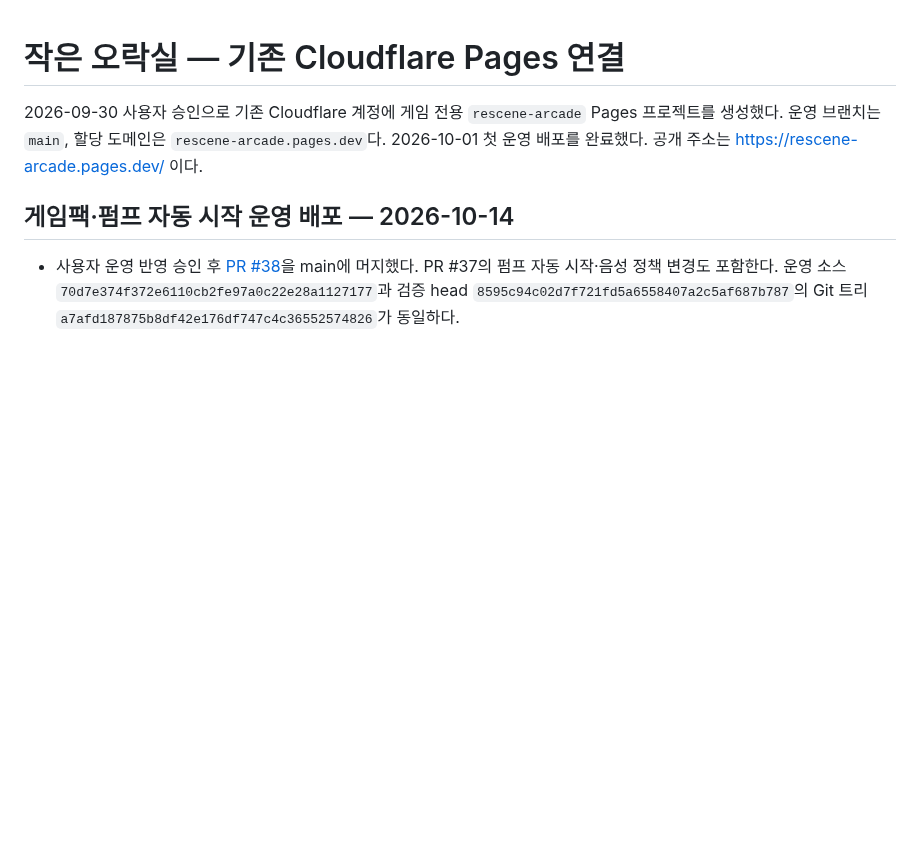
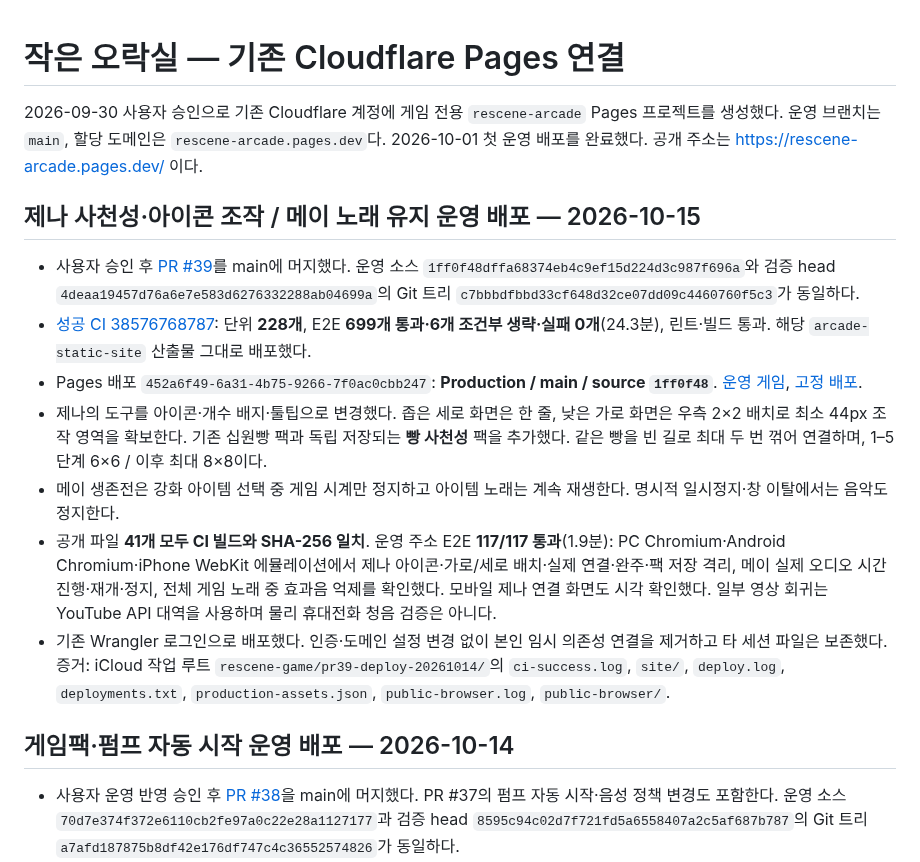
Before and after one commit to hhj4861/rescene-game, a Markdown page: docs/deployment/arcade-pages.md, the part around the change. GitHub-like rendering; blank space fills up the shorter version.

Commit message:
docs: record PR39 production deployment verification

```diff
--- a/docs/deployment/arcade-pages.md
+++ b/docs/deployment/arcade-pages.md
@@ -3,6 +3,16 @@
 2026-09-30 사용자 승인으로 기존 Cloudflare 계정에 게임 전용 `rescene-arcade` Pages 프로젝트를 생성했다. 운영 브랜치는 `main`, 할당 도메인은 `rescene-arcade.pages.dev`다. 2026-10-01 첫 운영 배포를 완료했다. 공개 주소는 https://rescene-arcade.pages.dev/ 이다.
 
 
+
+## 제나 사천성·아이콘 조작 / 메이 노래 유지 운영 배포 — 2026-10-15
+
+- 사용자 승인 후 [PR #39](https://github.com/hhj4861/rescene-game/pull/39)를 main에 머지했다. 운영 소스 `1ff0f48dffa68374eb4c9ef15d224d3c987f696a`와 검증 head `4deaa19457d76a6e7e583d6276332288ab04699a`의 Git 트리 `c7bbbdfbbd33cf648d32ce07dd09c4460760f5c3`가 동일하다.
+- [성공 CI 38576768787](https://github.com/hhj4861/rescene-game/actions/runs/38576768787): 단위 **228개**, E2E **699개 통과·6개 조건부 생략·실패 0개**(24.3분), 린트·빌드 통과. 해당 `arcade-static-site` 산출물 그대로 배포했다.
+- Pages 배포 `452a6f49-6a31-4b75-9266-7f0ac0cbb247`: **Production / main / source `1ff0f48`**. [운영 게임](https://rescene-arcade.pages.dev/), [고정 배포](https://452a6f49.rescene-arcade.pages.dev).
+- 제나의 도구를 아이콘·개수 배지·툴팁으로 변경했다. 좁은 세로 화면은 한 줄, 낮은 가로 화면은 우측 2×2 배치로 최소 44px 조작 영역을 확보한다. 기존 십원빵 팩과 독립 저장되는 **빵 사천성** 팩을 추가했다. 같은 빵을 빈 길로 최대 두 번 꺾어 연결하며, 1–5단계 6×6 / 이후 최대 8×8이다.
+- 메이 생존전은 강화 아이템 선택 중 게임 시계만 정지하고 아이템 노래는 계속 재생한다. 명시적 일시정지·창 이탈에서는 음악도 정지한다.
+- 공개 파일 **41개 모두 CI 빌드와 SHA-256 일치**. 운영 주소 E2E **117/117 통과**(1.9분): PC Chromium·Android Chromium·iPhone WebKit 에뮬레이션에서 제나 아이콘·가로/세로 배치·실제 연결·완주·팩 저장 격리, 메이 실제 오디오 시간 진행·재개·정지, 전체 게임 노래 중 효과음 억제를 확인했다. 모바일 제나 연결 화면도 시각 확인했다. 일부 영상 회귀는 YouTube API 대역을 사용하며 물리 휴대전화 청음 검증은 아니다.
+- 기존 Wrangler 로그인으로 배포했다. 인증·도메인 설정 변경 없이 본인 임시 의존성 연결을 제거하고 타 세션 파일은 보존했다. 증거: iCloud 작업 루트 `rescene-game/pr39-deploy-20261014/`의 `ci-success.log`, `site/`, `deploy.log`, `deployments.txt`, `production-assets.json`, `public-browser.log`, `public-browser/`.
 
 ## 게임팩·펌프 자동 시작 운영 배포 — 2026-10-14
 
```
Also changed, not shown: docs/tasks/zena-link-pack.md (+8 -1 lines).
